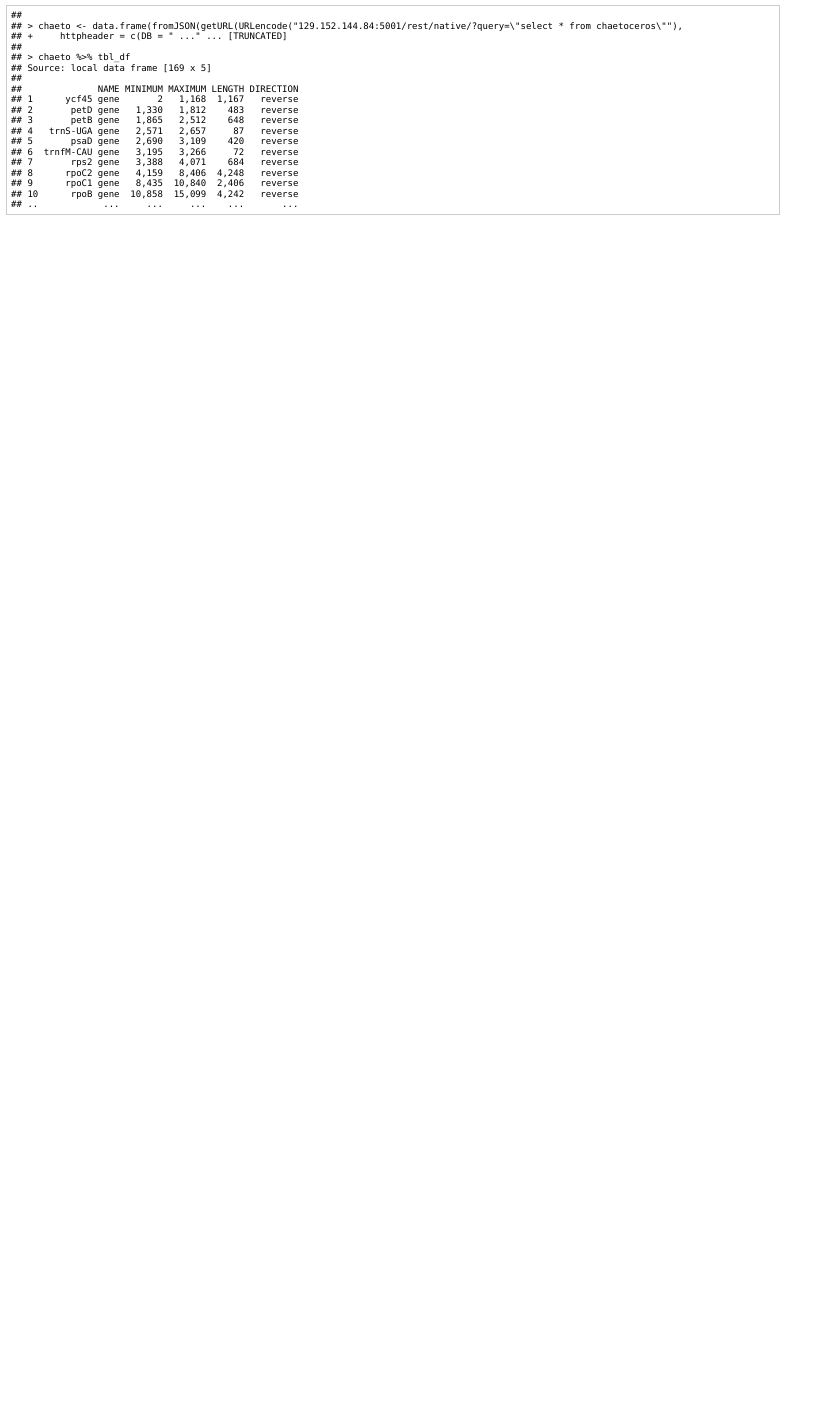
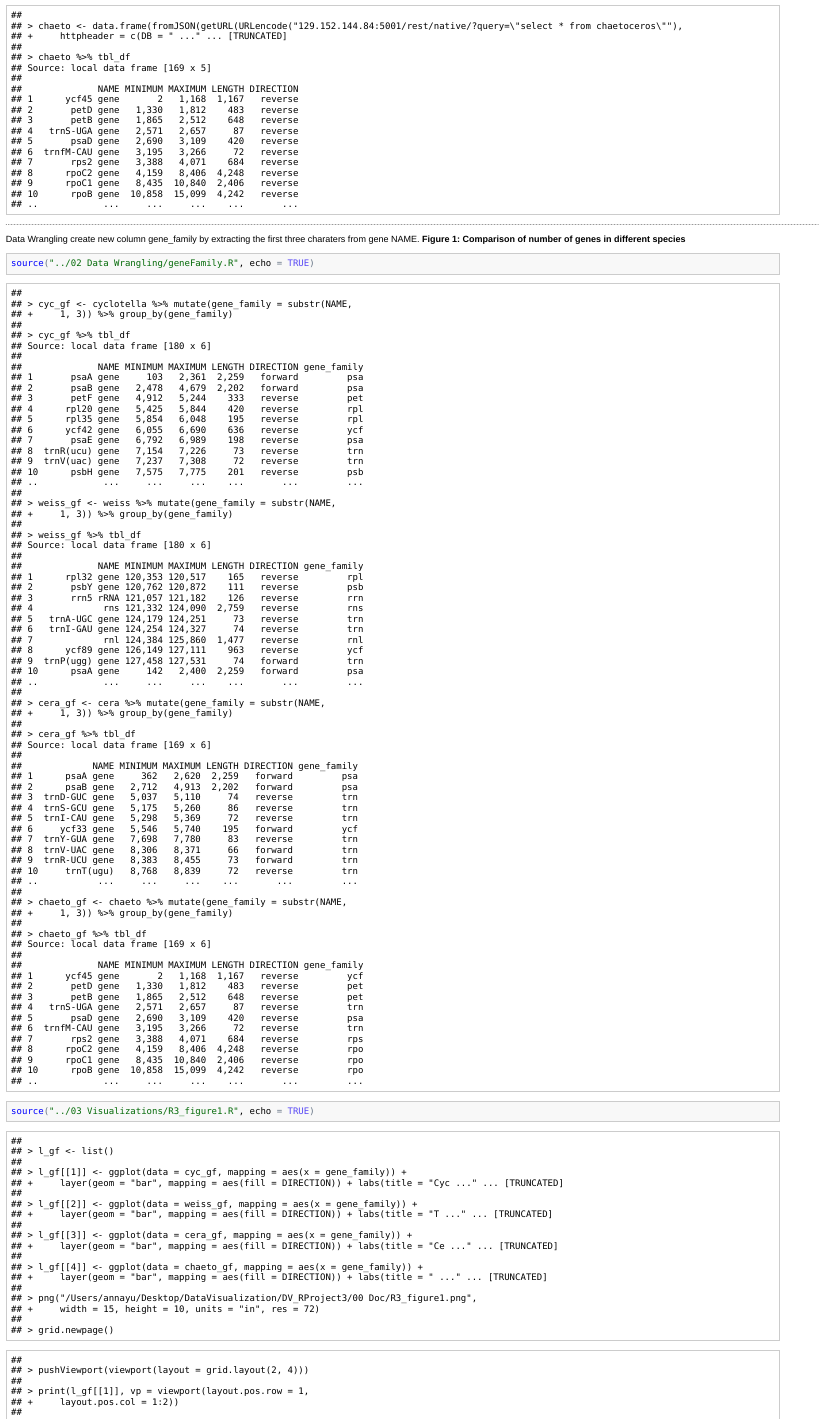
Before and after one commit to annaymj/DV_RProject3, an R Markdown document (00 Doc/DV_RProject3.Rmd): the page in a window 1100 px wide, from 2560 px down. The pictures show the output file 00 Doc/DV_RProject3.html that the author committed with the source, opened offline.

Commit message:
push 1st figure

````diff
--- a/00 Doc/DV_RProject3.Rmd
+++ b/00 Doc/DV_RProject3.Rmd
@@ -41,3 +41,11 @@ source("../01 Data/cerataulina.R", echo = TRUE)
 ```{r}
 source("../01 Data/chaetoceros.R", echo = TRUE)
 ```
+
+*********
+Data Wrangling create new column gene_family by extracting the first three charaters from gene NAME.
+**Figure 1: Comparison of number of genes in different species**
+```{r}
+source("../02 Data Wrangling/geneFamily.R", echo = TRUE)
+source("../03 Visualizations/R3_figure1.R", echo = TRUE)
+```
--- /dev/null
+++ b/02 Data Wrangling/geneFamily.R
@@ -0,0 +1,11 @@
+cyc_gf<- cyclotella %>% mutate(gene_family=substr(NAME,1,3)) %>% group_by(gene_family)
+cyc_gf %>% tbl_df
+
+weiss_gf<- weiss %>% mutate(gene_family=substr(NAME,1,3)) %>% group_by(gene_family)
+weiss_gf %>% tbl_df
+
+cera_gf<- cera %>% mutate(gene_family=substr(NAME,1,3)) %>% group_by(gene_family)
+cera_gf %>% tbl_df
+
+chaeto_gf<- chaeto %>% mutate(gene_family=substr(NAME,1,3)) %>% group_by(gene_family)
+chaeto_gf %>% tbl_df
--- /dev/null
+++ b/03 Visualizations/R3_figure1.R
@@ -0,0 +1,31 @@
+l_gf <-list()
+
+l_gf[[1]] <- ggplot(data = cyc_gf,mapping = aes(x = gene_family)) + layer(geom="bar",mapping = aes(fill=DIRECTION))+labs(title = "Cyclotella", x= "Gene Family", y="Gene Number")+ theme(axis.ticks.x=element_blank(), axis.text.x=element_blank()) + theme(legend.position="none")
+
+#print(l_gf[[1]])
+
+
+l_gf[[2]] <- ggplot(data = weiss_gf,mapping = aes(x = gene_family)) + layer(geom="bar",mapping = aes(fill=DIRECTION))+labs(title = "Thalassiosira weissflogii", x= "Gene Family",y="Gene Number")+ theme(axis.ticks.x=element_blank(), axis.text.x=element_blank()) + theme(legend.position="none")
+
+#print(l_gf[[2]])
+
+
+l_gf[[3]] <- ggplot(data = cera_gf,mapping = aes(x = gene_family)) + layer(geom="bar",mapping = aes(fill=DIRECTION))+labs(title = "Cerataulina daemon", x= "Gene Family",y="Gene Number")+ theme(axis.ticks.x=element_blank(), axis.text.x=element_blank())+ theme(legend.position="none")
+
+#print(l_gf[[3]])
+
+l_gf[[4]] <- ggplot(data = chaeto_gf,mapping = aes(x = gene_family)) + layer(geom="bar",mapping = aes(fill=DIRECTION))+labs(title = "Chaetoceros simplex", x= "Gene Family", y="Gene Number")+theme(axis.ticks.x=element_blank(), axis.text.x=element_blank()) + theme(legend.position="none")
+
+#theme(axis.text.x=element_text(angle=50, vjust=0.5))
+
+#print(l_gf[[1]])
+#print(l_gf[[2]])
+#print(l_gf[[3]])
+#print(l_gf[[4]])
+png("/Users/annayu/Desktop/DataVisualization/DV_RProject3/00 Doc/R3_figure1.png", width = 15, height = 10, units = "in", res = 72)
+grid.newpage()
+pushViewport(viewport(layout=grid.layout(2,4)))
+print(l_gf[[1]],vp=viewport(layout.pos.row=1,layout.pos.col=1:2))
+print(l_gf[[2]],vp=viewport(layout.pos.row=1,layout.pos.col=3:4))
+print(l_gf[[3]],vp=viewport(layout.pos.row=2,layout.pos.col=1:2))
+print(l_gf[[4]],vp=viewport(layout.pos.row=2,layout.pos.col=3:4))
````
Also changed, not shown: 01 Data/weiss.R (+0 -1 lines), 00 Doc/DV_RProject3.html, 00 Doc/DV_RProject3.md, 00 Doc/R3_figure1.png (added), 00 Doc/figure/unnamed-chunk-6-1.png (added).
